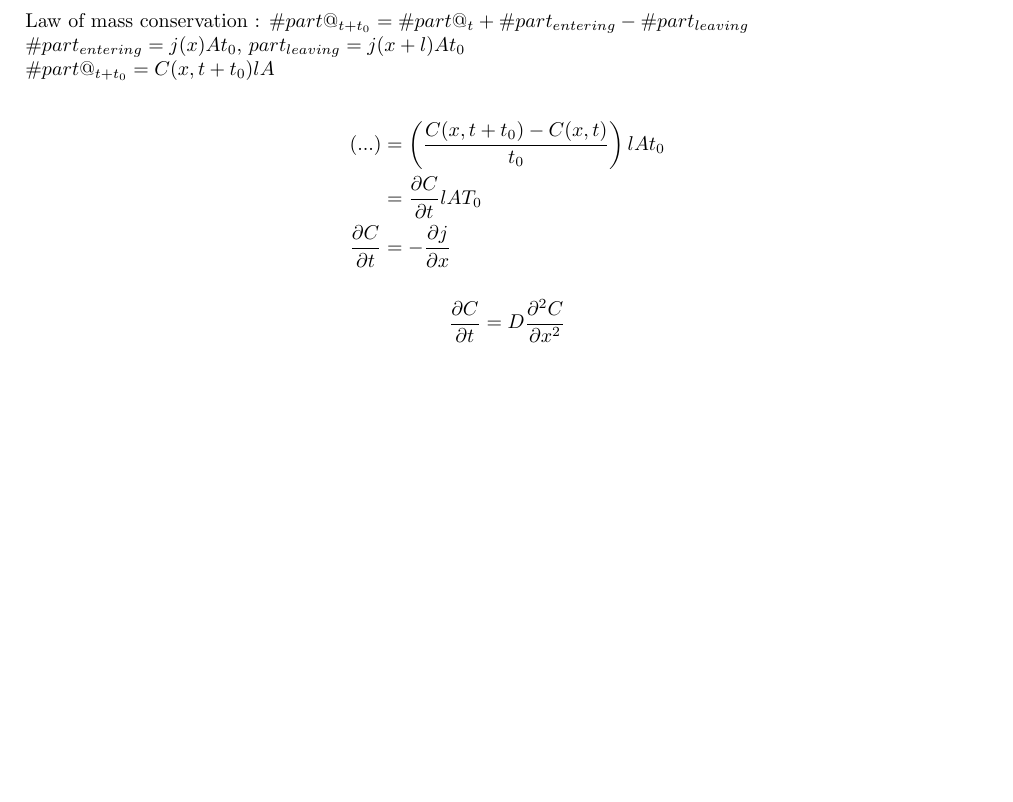
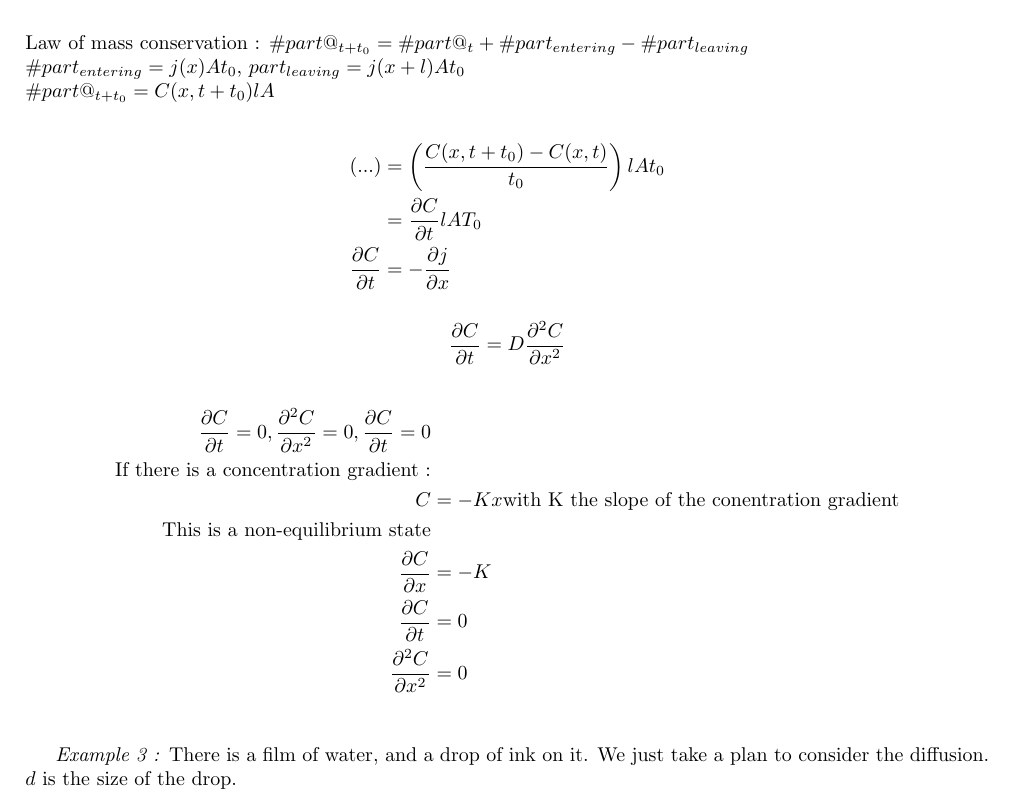
Before and after one commit to rougerbaptiste/Master, a LaTeX document (Bootcamp/Physics/Physics.tex): part of page 4 of 4, cut so that both start at the same text, the shorter picture padded with empty space. Compiled offline with pdfLaTeX.

Commit message:
Updating Physics session 4

```diff
--- a/Bootcamp/Physics/Physics.tex
+++ b/Bootcamp/Physics/Physics.tex
@@ -144,4 +144,20 @@ $\#part@_{t+t_0} = C(x,t+t_0)lA$
 \[ \frac{\partial C}{\partial t} = D\frac{\partial^2C}{\partial x^2} \]
 
 
+\begin{align*}
+\frac{\partial C}{\partial t} = 0,\frac{\partial^2 C}{\partial x^2}=0, \frac{\partial C}{\partial t} =0\\
+\text{If there is a concentration gradient :}\\
+C &= -Kx \text{with K the slope of the conentration gradient}\\
+\text{This is a non-equilibrium state}\\
+\frac{\partial C}{\partial x} &= -K\\
+\frac{\partial C}{\partial t} &= 0\\
+\frac{\partial ^2 C}{\partial x^2} &= 0\\
+\end{align*}
+
+\emph{Example 3 :} There is a film of water, and a drop of ink on it. We just take a plan to consider the diffusion. $d$ is the size of the drop.
+
+
+
+
+
 \end{document}
```
Also changed, not shown: Bootcamp/Physics/Physics.pdf, 1 other file.
